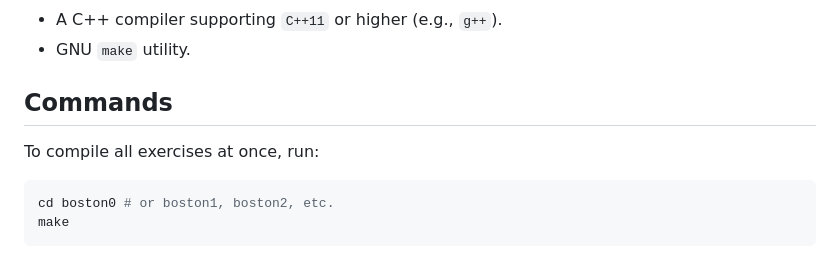
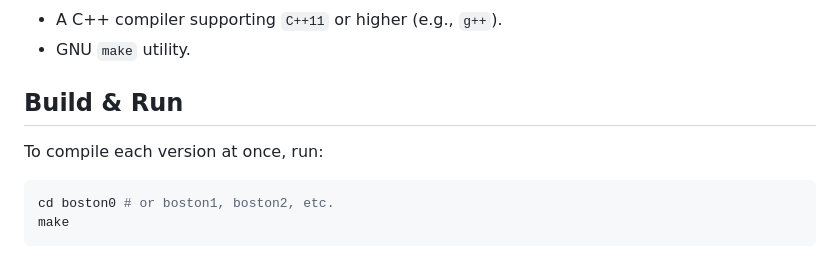
Before and after one commit to danicg06/boston-mp, a Markdown page: README.md, the part around the change. GitHub-like rendering.

Commit message:
update build and run

````diff
--- a/README.md
+++ b/README.md
@@ -59,9 +59,9 @@ boston-mp/
 * A C++ compiler supporting `C++11` or higher (e.g., `g++`).
 * GNU `make` utility.
 
-## Commands
+## Build & Run
 
-To compile all exercises at once, run:
+To compile each version at once, run:
 ```bash
 cd boston0 # or boston1, boston2, etc.
 make
````
